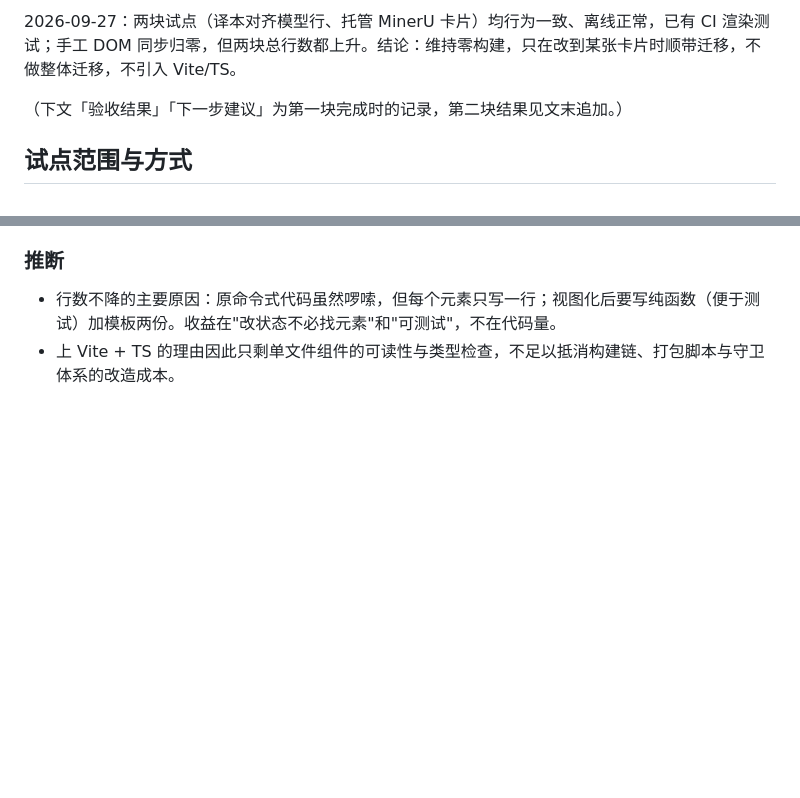
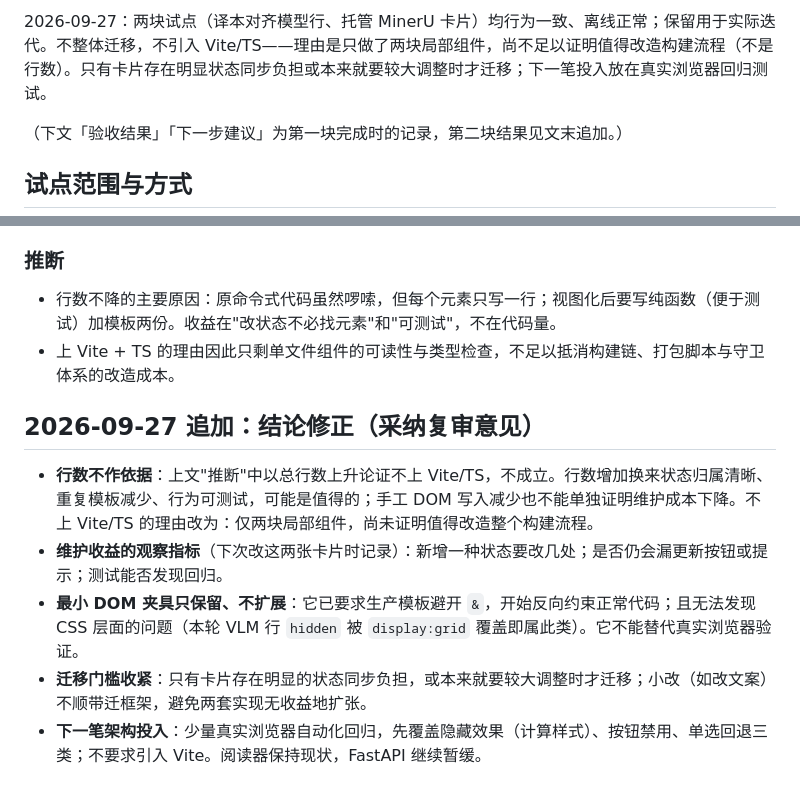
Before and after one commit to sabercomo/MEFinder, a Markdown page: docs/issues/vue-pilot-alignment-models.md, 2 parts joined by grey strips. Drawn GitHub-style; blank space fills up the shorter version.

Commit message:
docs(issues): Vue 试点结论修正——行数不作依据，迁移门槛收紧，下一步真实浏览器回归
- 不上 Vite/TS 的理由改为仅两块局部组件、尚未证明值得改造构建流程
- 最小 DOM 夹具只保留不扩展；迁移只在状态同步负担明显或本就大改时进行
- 列出下次改卡片时的维护收益观察指标

Co-Authored-By: Claude Opus 5.5 <noreply@anthropic.com>

```diff
--- a/docs/issues/vue-pilot-alignment-models.md
+++ b/docs/issues/vue-pilot-alignment-models.md
@@ -1,4 +1,4 @@
-2026-09-27：两块试点（译本对齐模型行、托管 MinerU 卡片）均行为一致、离线正常，已有 CI 渲染测试；手工 DOM 同步归零，但两块总行数都上升。结论：维持零构建，只在改到某张卡片时顺带迁移，不做整体迁移，不引入 Vite/TS。
+2026-09-27：两块试点（译本对齐模型行、托管 MinerU 卡片）均行为一致、离线正常；保留用于实际迭代。不整体迁移，不引入 Vite/TS——理由是只做了两块局部组件，尚不足以证明值得改造构建流程（不是行数）。只有卡片存在明显状态同步负担或本来就要较大调整时才迁移；下一笔投入放在真实浏览器回归测试。
 
 （下文「验收结果」「下一步建议」为第一块完成时的记录，第二块结果见文末追加。）
 
@@ -64,3 +64,11 @@
 
 - 行数不降的主要原因：原命令式代码虽然啰嗦，但每个元素只写一行；视图化后要写纯函数（便于测试）加模板两份。收益在"改状态不必找元素"和"可测试"，不在代码量。
 - 上 Vite + TS 的理由因此只剩单文件组件的可读性与类型检查，不足以抵消构建链、打包脚本与守卫体系的改造成本。
+
+## 2026-09-27 追加：结论修正（采纳复审意见）
+
+- **行数不作依据**：上文"推断"中以总行数上升论证不上 Vite/TS，不成立。行数增加换来状态归属清晰、重复模板减少、行为可测试，可能是值得的；手工 DOM 写入减少也不能单独证明维护成本下降。不上 Vite/TS 的理由改为：仅两块局部组件，尚未证明值得改造整个构建流程。
+- **维护收益的观察指标**（下次改这两张卡片时记录）：新增一种状态要改几处；是否仍会漏更新按钮或提示；测试能否发现回归。
+- **最小 DOM 夹具只保留、不扩展**：它已要求生产模板避开 `&`，开始反向约束正常代码；且无法发现 CSS 层面的问题（本轮 VLM 行 `hidden` 被 `display:grid` 覆盖即属此类）。它不能替代真实浏览器验证。
+- **迁移门槛收紧**：只有卡片存在明显的状态同步负担，或本来就要较大调整时才迁移；小改（如改文案）不顺带迁框架，避免两套实现无收益地扩张。
+- **下一笔架构投入**：少量真实浏览器自动化回归，先覆盖隐藏效果（计算样式）、按钮禁用、单选回退三类；不要求引入 Vite。阅读器保持现状，FastAPI 继续暂缓。
```
